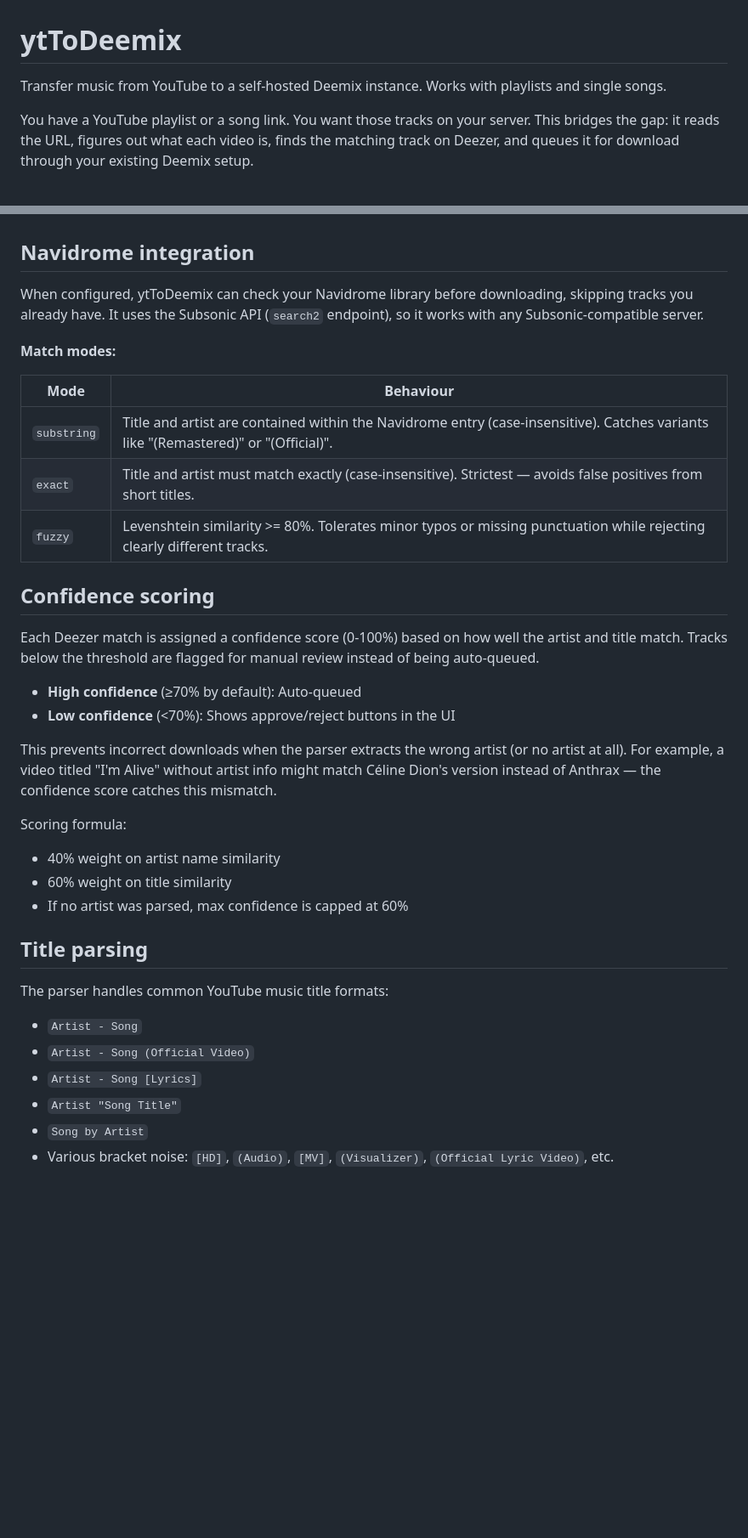
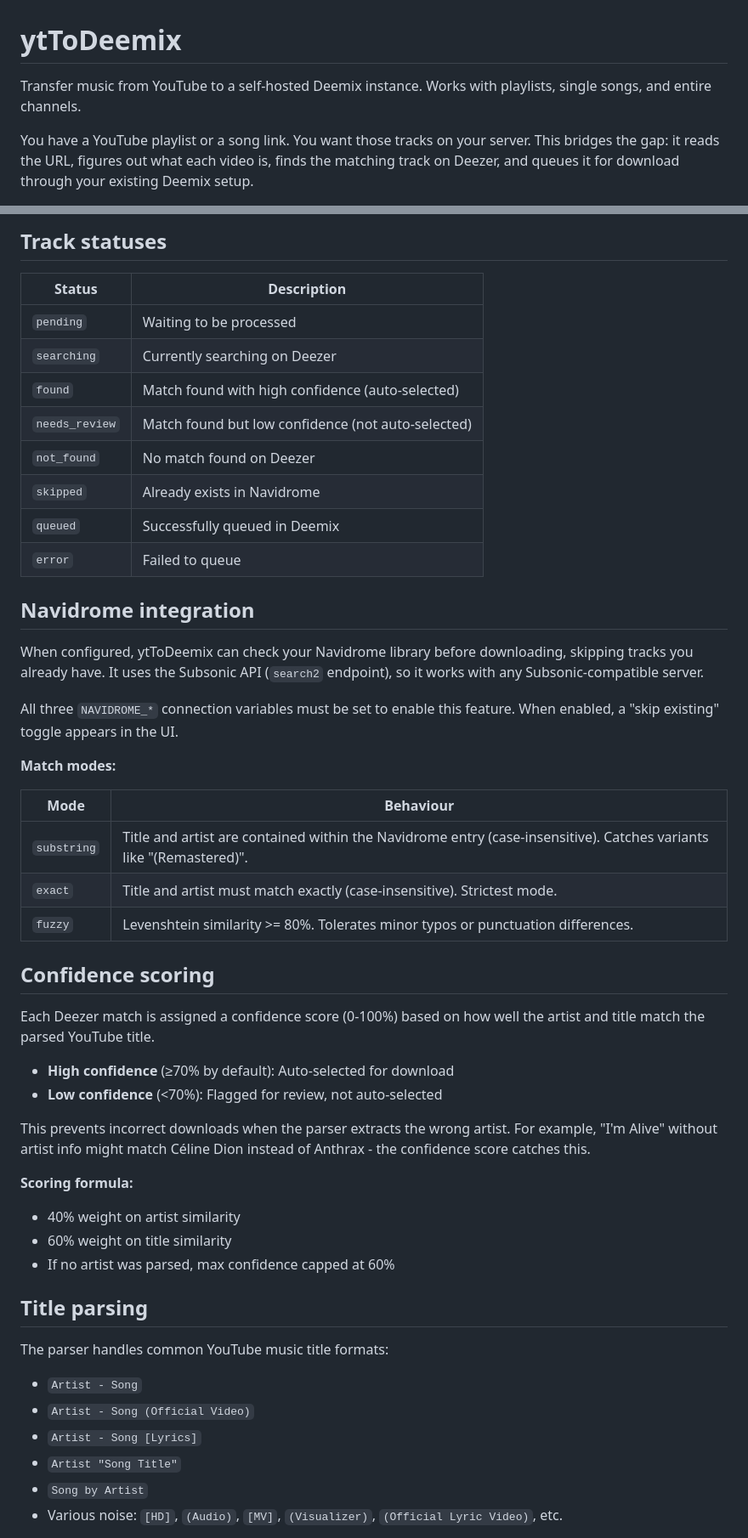
Before and after one commit to fabienpiette/yt-to-deemix, a Markdown page: README.md, 2 parts joined by grey strips. Shown at 85% size. GitHub-like rendering; blank space fills up the shorter version.

```diff
--- a/README.md
+++ b/README.md
@@ -1,6 +1,6 @@
 # ytToDeemix
 
-Transfer music from YouTube to a self-hosted Deemix instance. Works with playlists and single songs.
+Transfer music from YouTube to a self-hosted Deemix instance. Works with playlists, single songs, and entire channels.
 
 You have a YouTube playlist or a song link. You want those tracks on your server. This bridges the gap: it reads the URL, figures out what each video is, finds the matching track on Deezer, and queues it for download through your existing Deemix setup.
 
@@ -111,29 +157,43 @@ Bitrate values: `9` (FLAC), `3` (320 kbps), `1` (128 kbps).
+## Track statuses
+
+| Status | Description |
+|--------|-------------|
+| `pending` | Waiting to be processed |
+| `searching` | Currently searching on Deezer |
+| `found` | Match found with high confidence (auto-selected) |
+| `needs_review` | Match found but low confidence (not auto-selected) |
+| `not_found` | No match found on Deezer |
+| `skipped` | Already exists in Navidrome |
+| `queued` | Successfully queued in Deemix |
+| `error` | Failed to queue |
 
 ## Navidrome integration
 
 When configured, ytToDeemix can check your Navidrome library before downloading, skipping tracks you already have. It uses the Subsonic API (`search2` endpoint), so it works with any Subsonic-compatible server.
 
+All three `NAVIDROME_*` connection variables must be set to enable this feature. When enabled, a "skip existing" toggle appears in the UI.
+
 **Match modes:**
 
 | Mode | Behaviour |
 |------|-----------|
-| `substring` | Title and artist are contained within the Navidrome entry (case-insensitive). Catches variants like "(Remastered)" or "(Official)". |
-| `exact` | Title and artist must match exactly (case-insensitive). Strictest — avoids false positives from short titles. |
-| `fuzzy` | Levenshtein similarity >= 80%. Tolerates minor typos or missing punctuation while rejecting clearly different tracks. |
+| `substring` | Title and artist are contained within the Navidrome entry (case-insensitive). Catches variants like "(Remastered)". |
+| `exact` | Title and artist must match exactly (case-insensitive). Strictest mode. |
+| `fuzzy` | Levenshtein similarity >= 80%. Tolerates minor typos or punctuation differences. |
 
 ## Confidence scoring
 
-Each Deezer match is assigned a confidence score (0-100%) based on how well the artist and title match. Tracks below the threshold are flagged for manual review instead of being auto-queued.
+Each Deezer match is assigned a confidence score (0-100%) based on how well the artist and title match the parsed YouTube title.
 
-- **High confidence** (≥70% by default): Auto-queued
-- **Low confidence** (<70%): Shows approve/reject buttons in the UI
+- **High confidence** (≥70% by default): Auto-selected for download
+- **Low confidence** (<70%): Flagged for review, not auto-selected
 
-This prevents incorrect downloads when the parser extracts the wrong artist (or no artist at all). For example, a video titled "I'm Alive" without artist info might match Céline Dion's version instead of Anthrax — the confidence score catches this mismatch.
+This prevents incorrect downloads when the parser extracts the wrong artist. For example, "I'm Alive" without artist info might match Céline Dion instead of Anthrax - the confidence score catches this.
 
-Scoring formula:
-- 40% weight on artist name similarity
+**Scoring formula:**
+- 40% weight on artist similarity
 - 60% weight on title similarity
-- If no artist was parsed, max confidence is capped at 60%
+- If no artist was parsed, max confidence capped at 60%
 
 ## Title parsing
 
@@ -144,5 +204,5 @@ The parser handles common YouTube music title formats:
 - `Artist - Song [Lyrics]`
 - `Artist "Song Title"`
 - `Song by Artist`
-- Various bracket noise: `[HD]`, `(Audio)`, `[MV]`, `(Visualizer)`, `(Official Lyric Video)`, etc.
+- Various noise: `[HD]`, `(Audio)`, `[MV]`, `(Visualizer)`, `(Official Lyric Video)`, etc.
 
```
Also changed, not shown: other parts of README.md (+74 -17 lines).
